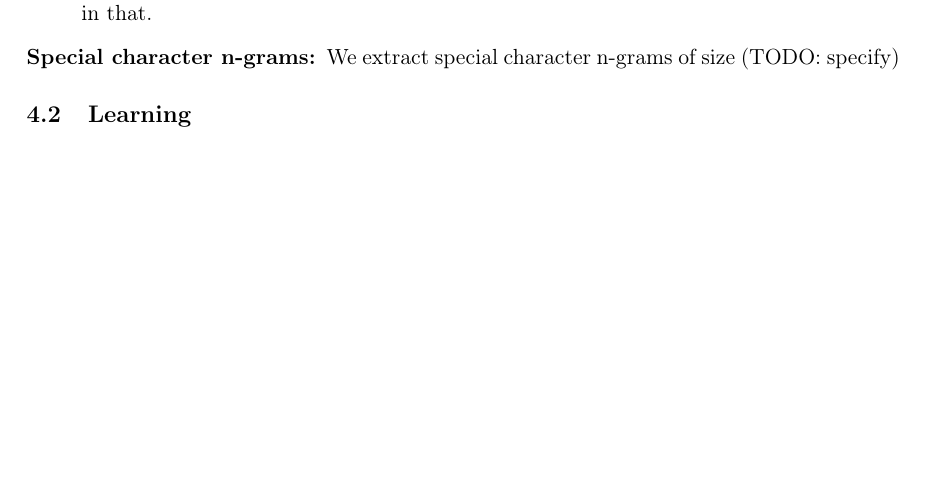
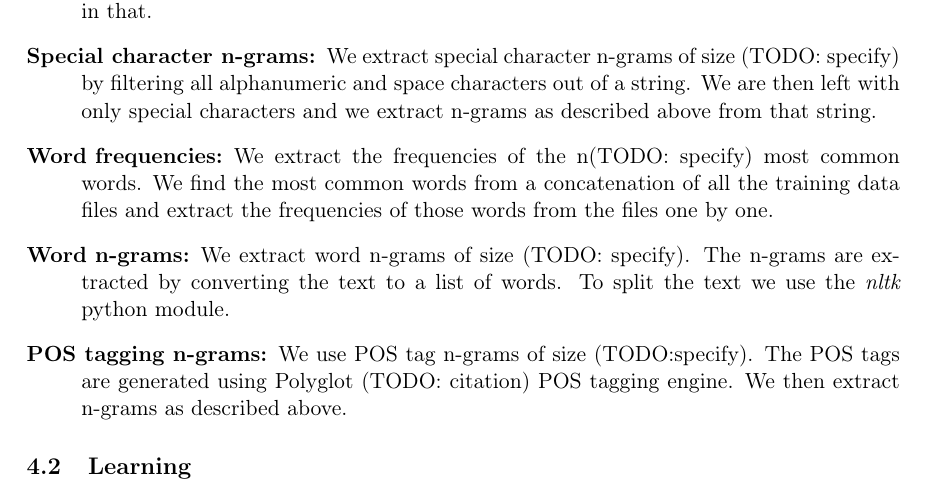
Before and after one commit to Smazle/Authorship-Verification, a LaTeX document (report/report.tex, which reads report/method.tex): part of page 7 of 8, cut so that both start at the same text, the shorter picture padded with empty space. Compiled offline with pdfLaTeX.

Commit message:
Continue writting method

```diff
--- a/report/method.tex
+++ b/report/method.tex
@@ -15,8 +15,23 @@ features.
     most frequent n-grams. The most frequent n-grams are found by concatenating
     all training text and computing frequencies in that.
 
-    \item[Special character n-grams:] We extract special character n-grams of size
-    (TODO: specify)
+    \item[Special character n-grams:] We extract special character n-grams of
+    size (TODO: specify) by filtering all alphanumeric and space characters out
+    of a string. We are then left with only special characters and we extract
+    n-grams as described above from that string.
+
+    \item[Word frequencies:] We extract the frequencies of the n(TODO: specify)
+    most common words. We find the most common words from a concatenation of all
+    the training data files and extract the frequencies of those words from the
+    files one by one.
+
+    \item[Word n-grams:] We extract word n-grams of size (TODO: specify). The
+    n-grams are extracted by converting the text to a list of words. To split
+    the text we use the \textit{nltk} python module.
+
+    \item[POS tagging n-grams:] We use POS tag n-grams of size (TODO:specify).
+    The POS tags are generated using Polyglot (TODO: citation) POS tagging
+    engine. We then extract n-grams as described above.
 
 \end{description}
 
```
